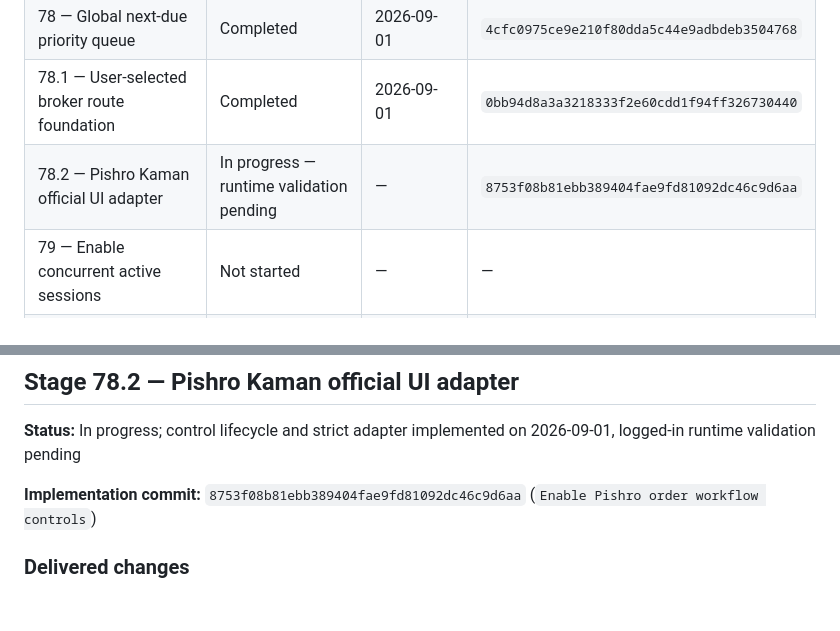
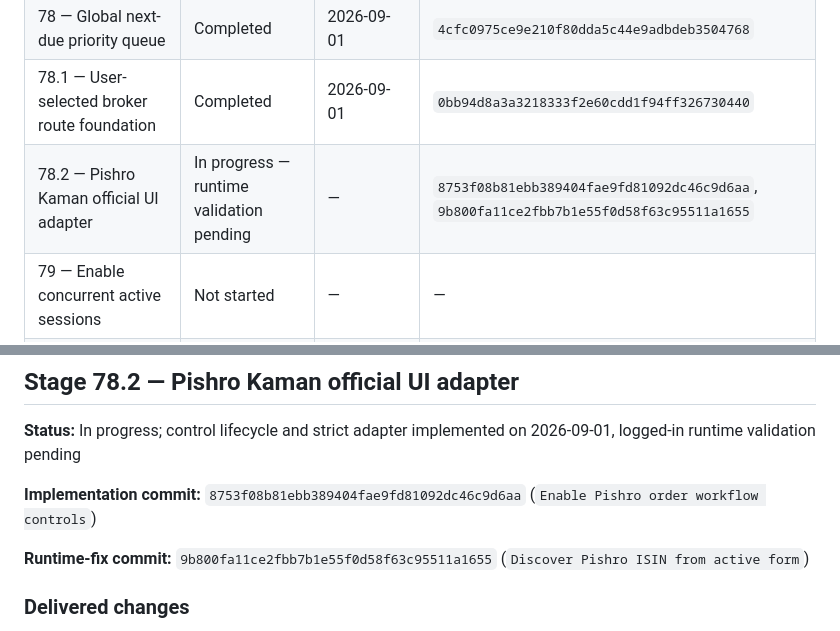
Before and after one commit to yazdan51/FastOrder, a Markdown page: docs/STAGE_IMPLEMENTATION_LOG.md, 2 parts joined by grey strips. GitHub-like rendering; blank space fills up the shorter version.

```diff
--- a/docs/STAGE_IMPLEMENTATION_LOG.md
+++ b/docs/STAGE_IMPLEMENTATION_LOG.md
@@ -26,7 +26,7 @@ commit that contains the implementation.
 | 77 — Central Official UI Dispatcher | Completed | 2026-09-01 | `71c4a0874c91afe507dd5ea507681f75a983841c` |
 | 78 — Global next-due priority queue | Completed | 2026-09-01 | `4cfc0975ce9e210f80dda5c44e9adbdeb3504768` |
 | 78.1 — User-selected broker route foundation | Completed | 2026-09-01 | `0bb94d8a3a3218333f2e60cdd1f94ff326730440` |
-| 78.2 — Pishro Kaman official UI adapter | In progress — runtime validation pending | — | `8753f08b81ebb389404fae9fd81092dc46c9d6aa` |
+| 78.2 — Pishro Kaman official UI adapter | In progress — runtime validation pending | — | `8753f08b81ebb389404fae9fd81092dc46c9d6aa`, `9b800fa11ce2fbb7b1e55f0d58f63c95511a1655` |
 | 79 — Enable concurrent active sessions | Not started | — | — |
 | 80 — Conflict detection | Not started | — | — |
 | 81 — UX polish | Not started | — | — |
@@ -441,6 +441,9 @@ runtime validation pending
 **Implementation commit:** `8753f08b81ebb389404fae9fd81092dc46c9d6aa`
 (`Enable Pishro order workflow controls`)
 
+**Runtime-fix commit:** `9b800fa11ce2fbb7b1e55f0d58f63c95511a1655`
+(`Discover Pishro ISIN from active form`)
+
 ### Delivered changes
 
 - Removed the permanent Pishro capability gate that disabled every order-workflow control.
```
Also changed, not shown: other parts of docs/STAGE_IMPLEMENTATION_LOG.md (+17 -6 lines), docs/MULTI_SESSION_ARCHITECTURE.md (+5 -4 lines).
